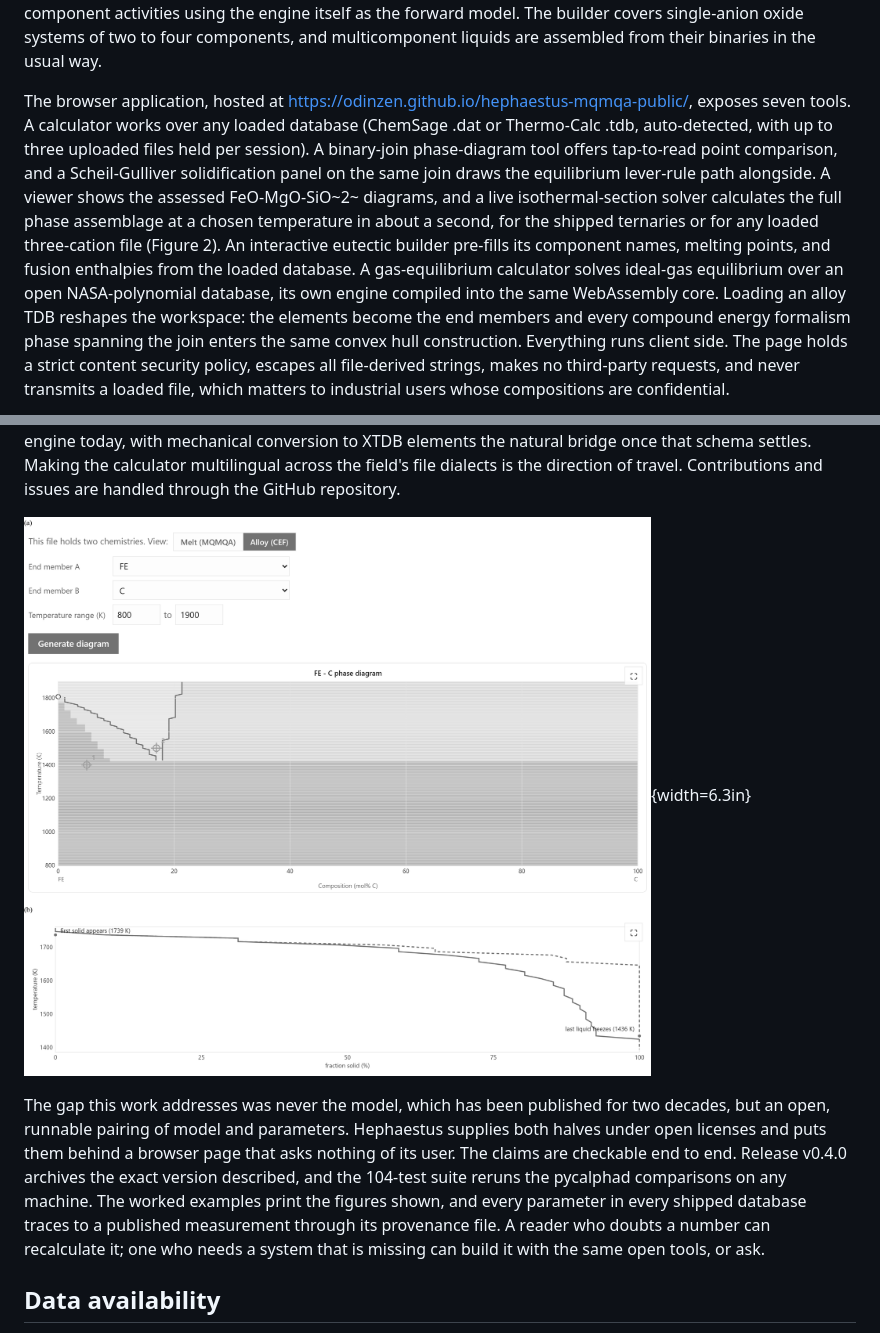
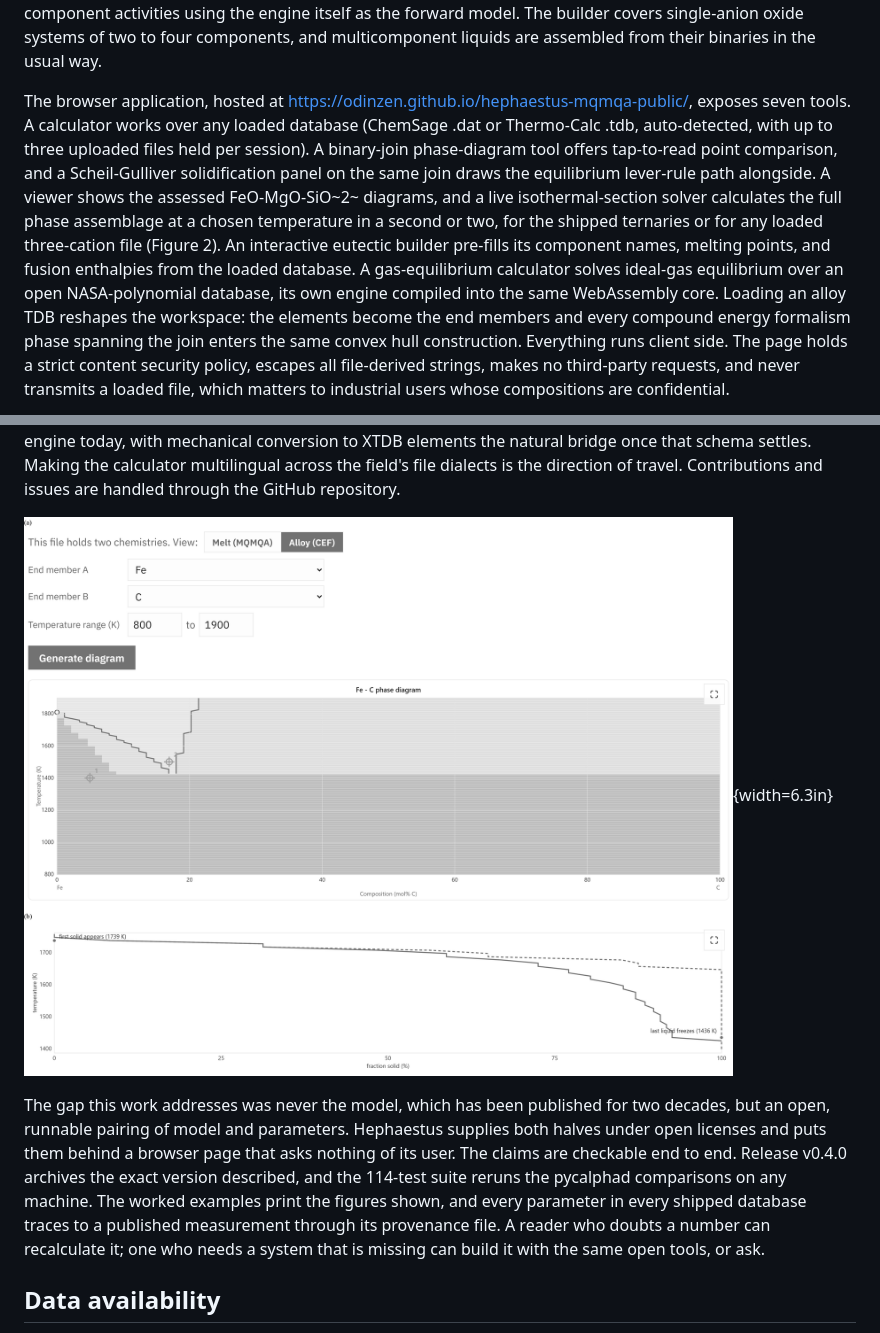
Before and after one commit to odinzen/hephaestus-mqmqa-public, a Markdown page: paper/Bustamante_Hephaestus_JORS_manuscript.md, 2 parts joined by grey strips. GitHub-like rendering; pictures changed too: paper/figures/fig6_utdb_steel.png.

```diff
--- a/paper/Bustamante_Hephaestus_JORS_manuscript.md
+++ b/paper/Bustamante_Hephaestus_JORS_manuscript.md
@@ -65,5 +65,5 @@ Read as plain steps: the two import lines fetch the named tools from the install
 
 The Python package also contains dbbuild, a declarative route from measured data to a loadable database. A user describes components with sourced endmember thermodynamics and fitted binary excess terms, and dbbuild writes a valid ChemSage file; a fitting routine obtains the excess parameters from measured component activities using the engine itself as the forward model. The builder covers single-anion oxide systems of two to four components, and multicomponent liquids are assembled from their binaries in the usual way.
 
-The browser application, hosted at https://odinzen.github.io/hephaestus-mqmqa-public/, exposes seven tools. A calculator works over any loaded database (ChemSage .dat or Thermo-Calc .tdb, auto-detected, with up to three uploaded files held per session). A binary-join phase-diagram tool offers tap-to-read point comparison, and a Scheil-Gulliver solidification panel on the same join draws the equilibrium lever-rule path alongside. A viewer shows the assessed FeO-MgO-SiO~2~ diagrams, and a live isothermal-section solver calculates the full phase assemblage at a chosen temperature in about a second, for the shipped ternaries or for any loaded three-cation file (Figure 2). An interactive eutectic builder pre-fills its component names, melting points, and fusion enthalpies from the loaded database. A gas-equilibrium calculator solves ideal-gas equilibrium over an open NASA-polynomial database, its own engine compiled into the same WebAssembly core. Loading an alloy TDB reshapes the workspace: the elements become the end members and every compound energy formalism phase spanning the join enters the same convex hull construction. Everything runs client side. The page holds a strict content security policy, escapes all file-derived strings, makes no third-party requests, and never transmits a loaded file, which matters to industrial users whose compositions are confidential.
+The browser application, hosted at https://odinzen.github.io/hephaestus-mqmqa-public/, exposes seven tools. A calculator works over any loaded database (ChemSage .dat or Thermo-Calc .tdb, auto-detected, with up to three uploaded files held per session). A binary-join phase-diagram tool offers tap-to-read point comparison, and a Scheil-Gulliver solidification panel on the same join draws the equilibrium lever-rule path alongside. A viewer shows the assessed FeO-MgO-SiO~2~ diagrams, and a live isothermal-section solver calculates the full phase assemblage at a chosen temperature in a second or two, for the shipped ternaries or for any loaded three-cation file (Figure 2). An interactive eutectic builder pre-fills its component names, melting points, and fusion enthalpies from the loaded database. A gas-equilibrium calculator solves ideal-gas equilibrium over an open NASA-polynomial database, its own engine compiled into the same WebAssembly core. Loading an alloy TDB reshapes the workspace: the elements become the end members and every compound energy formalism phase spanning the join enters the same convex hull construction. Everything runs client side. The page holds a strict content security policy, escapes all file-derived strings, makes no third-party requests, and never transmits a loaded file, which matters to industrial users whose compositions are confidential.
 
@@ -227,7 +227,7 @@ The database is a starting point rather than an endpoint, and the file format re
 
 ![Figure 6: One unified (.utdb) file, two physics, calculated in the browser. (a) The steelmaking database loaded with the Melt/Alloy view toggle on Alloy; the engine calculates the Fe-C phase diagram through the magnetic compound energy formalism, with two tapped compositions pinned. (b) Scheil solidification for the same join at 4 mol% C, first solid at 1739 K and the residual liquid frozen by 1436 K, against the equilibrium lever-rule path (dashed). The file's slag half is a Modified Quasichemical Model liquid; no legacy container holds both models at once.](figures/fig6_utdb_steel.png){width=6.3in}
 
-The gap this work addresses was never the model, which has been published for two decades, but an open, runnable pairing of model and parameters. Hephaestus supplies both halves under open licenses and puts them behind a browser page that asks nothing of its user. The claims are checkable end to end. Release v0.4.0 archives the exact version described, and the 104-test suite reruns the pycalphad comparisons on any machine. The worked examples print the figures shown, and every parameter in every shipped database traces to a published measurement through its provenance file. A reader who doubts a number can recalculate it; one who needs a system that is missing can build it with the same open tools, or ask.
+The gap this work addresses was never the model, which has been published for two decades, but an open, runnable pairing of model and parameters. Hephaestus supplies both halves under open licenses and puts them behind a browser page that asks nothing of its user. The claims are checkable end to end. Release v0.4.0 archives the exact version described, and the 114-test suite reruns the pycalphad comparisons on any machine. The worked examples print the figures shown, and every parameter in every shipped database traces to a published measurement through its provenance file. A reader who doubts a number can recalculate it; one who needs a system that is missing can build it with the same open tools, or ask.
 
 ## Data availability
 
```
Also changed, not shown: other parts of paper/Bustamante_Hephaestus_JORS_manuscript.md (+1 -1 lines), paper/figures/fig2_browser_app.png, 3 other files.
